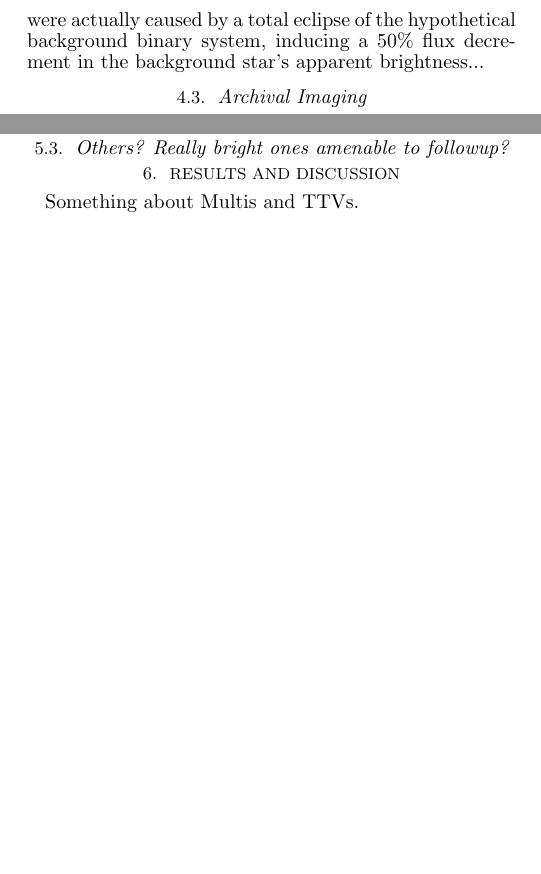
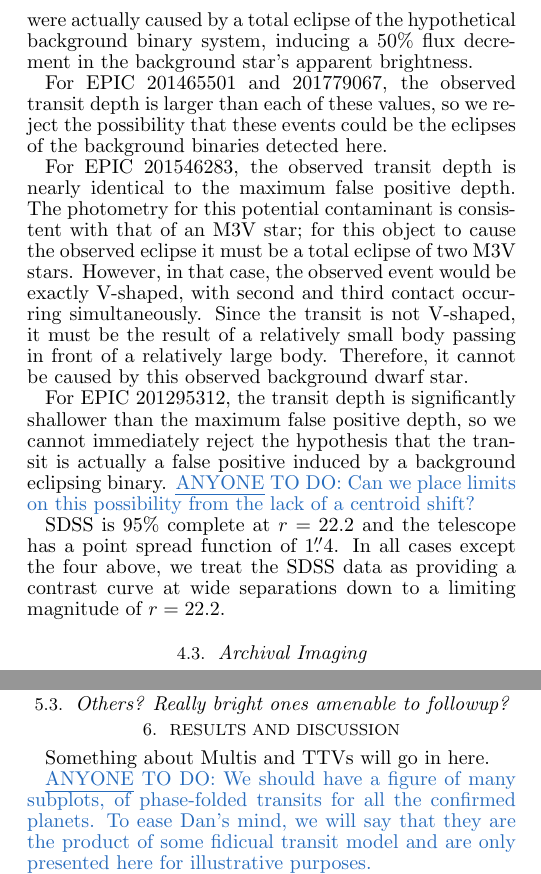
Before and after one commit to benmontet/k2-characterization, a LaTeX document (ms.tex): two parts of the columns of page 2 of 3, joined at a grey line, cut so that both start at the same text, the shorter picture padded with empty space. Compiled offline with pdfLaTeX; a missing bibliography style is replaced by a similar one.

Commit message:
SDSS background object text, TRES skeleton

```diff
--- a/ms.tex
+++ b/ms.tex
@@ -80,7 +80,7 @@
 
 \newcommand{\todo}[3]{{\color{#2} \emph{#1} TO DO: #3}}
 \newcommand{\btmtodo}[1]{\todo{BEN}{red}{#1}}
-
+\newcommand{\anytodo}[1]{\todo{ANYONE}{NavyBlue}{#1}}
 
 
 \begin{document}
@@ -284,7 +284,34 @@ We include a list of these potential contaminants as Table
 In Table \ref{Table:BGstars}, the ``maximum depth'' column represents
 the maximum observed ``transit'' depth if the transit were actually caused
 by a total eclipse of the hypothetical background binary system, inducing
-a 50\% flux decrement in the background star's apparent brightness...
+a 50\% flux decrement in the background star's apparent brightness.
+
+For EPIC 201465501 and 201779067, the observed transit depth is
+larger than each of these values, so we reject the possibility that
+these events could be the eclipses of the background binaries detected
+here.
+
+For EPIC 201546283, the observed transit depth is nearly identical to
+the maximum false positive depth.
+The photometry for this potential contaminant is consistent with that
+of an M3V star; for this object to cause the observed eclipse it must
+be a total eclipse of two M3V stars.
+However, in that case, the observed event would be exactly V-shaped,
+with second and third contact occurring simultaneously.
+Since the transit is not V-shaped, it must be the result of
+a relatively small body passing in front of a relatively large body.
+Therefore, it cannot be caused by this observed background dwarf star.
+
+For EPIC 201295312, the transit depth is significantly shallower than
+the maximum false positive depth, so we cannot immediately
+reject the hypothesis that the transit is actually a false positive
+induced by a background eclipsing binary. \anytodo{Can we place limits
+on this possibility from the lack of a centroid shift?}
+
+SDSS is 95\% complete at $r=22.2$ and the telescope has a point
+spread function of $1\farcs4$. In all cases except the four above, we
+treat the SDSS data as providing a contrast curve at wide separations
+down to a limiting magnitude of $r=22.2$.
 
 \subsection{Archival Imaging}
 
@@ -307,9 +353,13 @@ This is Tim.
 
 \section{Results and Discussion}
 
-Something about Multis and TTVs.
+Something about Multis and TTVs will go in here.
 
-
+\anytodo{We should have a figure of many subplots, of phase-folded
+transits for all the confirmed planets.
+To ease Dan's mind, we will say that they are the product of
+some fidicual transit model and are only presented here for illustrative
+purposes.}
 
 
 \acknowledgements
```
Also changed, not shown: ms.tex (19 more changed lines).
